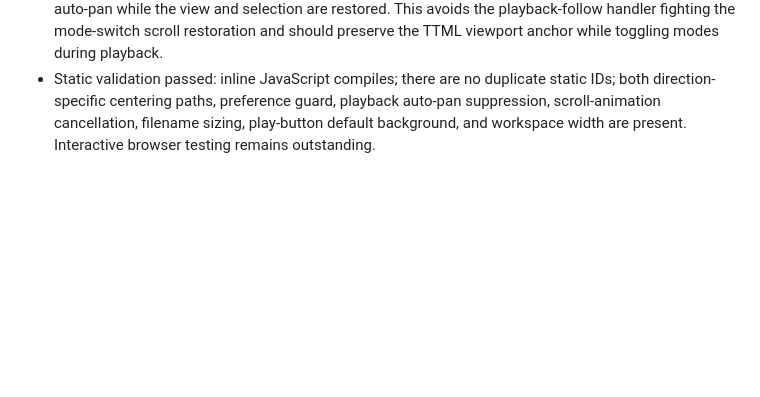
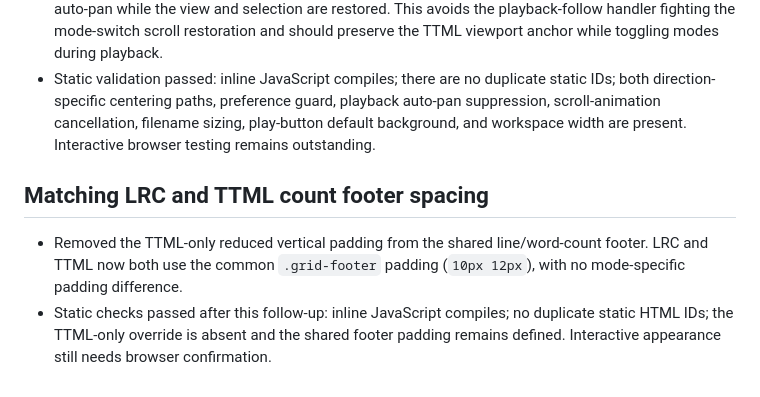
Before and after one commit to MattTheBanana/savant, a Markdown page: HANDOVER.md, the part around the change. Rendered like a GitHub page; blank space fills up the shorter version.

Commit message:
Document matching editor footer spacing

```diff
--- a/HANDOVER.md
+++ b/HANDOVER.md
@@ -207,3 +207,8 @@ User-specific collaboration guidance:
 - Switching from LRC to TTML with **Follow selected LRC line when switching to TTML** enabled now centers the selected line in the timeline. Switching from TTML to LRC centers the corresponding selected line in the line grid.
 - Mode changes cancel pending smooth-scroll animations and temporarily suppress playback-driven auto-pan while the view and selection are restored. This avoids the playback-follow handler fighting the mode-switch scroll restoration and should preserve the TTML viewport anchor while toggling modes during playback.
 - Static validation passed: inline JavaScript compiles; there are no duplicate static IDs; both direction-specific centering paths, preference guard, playback auto-pan suppression, scroll-animation cancellation, filename sizing, play-button default background, and workspace width are present. Interactive browser testing remains outstanding.
+
+## Matching LRC and TTML count footer spacing
+
+- Removed the TTML-only reduced vertical padding from the shared line/word-count footer. LRC and TTML now both use the common `.grid-footer` padding (`10px 12px`), with no mode-specific padding difference.
+- Static checks passed after this follow-up: inline JavaScript compiles; no duplicate static HTML IDs; the TTML-only override is absent and the shared footer padding remains defined. Interactive appearance still needs browser confirmation.
```
